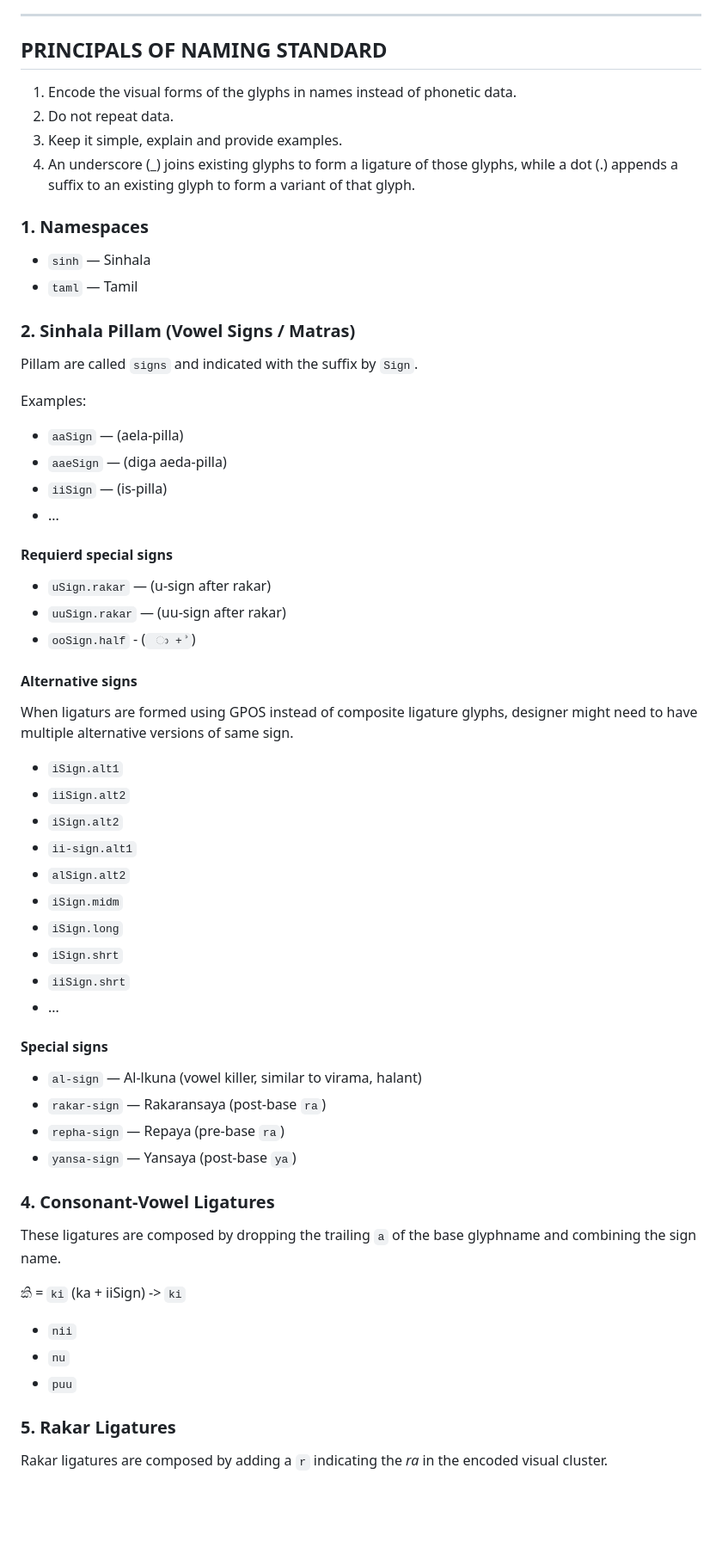
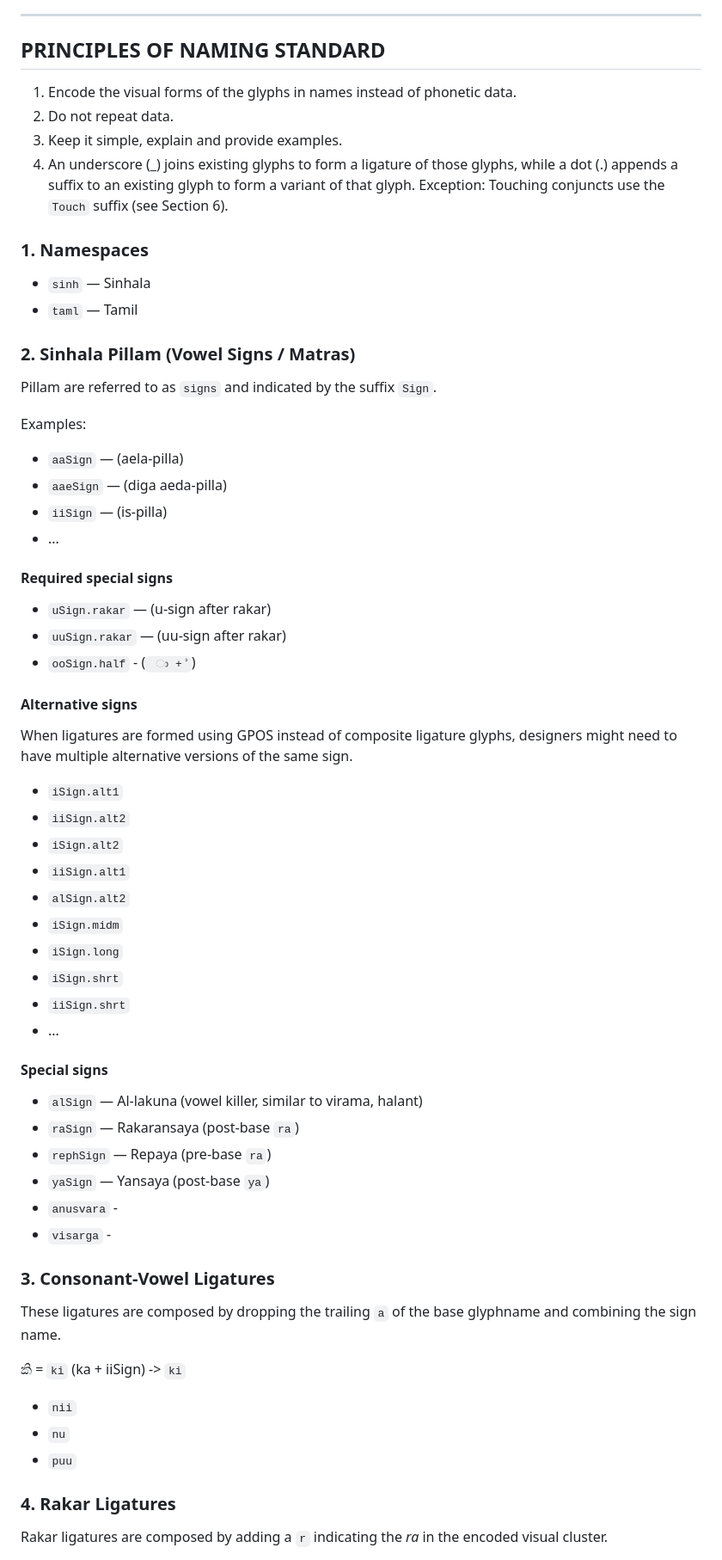
Before and after one commit to mooniak/lanka-glyphsets, a Markdown page: README.md, the part around one of its changes. Shown at 86% size. GitHub-like rendering; blank space fills up the shorter version.

```diff
--- a/README.md
+++ b/README.md
@@ -60,19 +62,19 @@ These fonts support special characters and all combinations of strokes with conj
 ***
 
 
-## PRINCIPALS OF NAMING STANDARD
+## PRINCIPLES OF NAMING STANDARD
 
 1. Encode the visual forms of the glyphs in names instead of phonetic data.
 2. Do not repeat data.
 3. Keep it simple, explain and provide examples.
-4. An underscore (_) joins existing glyphs to form a ligature of those glyphs, while a dot (.) appends a suffix to an existing glyph to form a variant of that glyph.
+4. An underscore (_) joins existing glyphs to form a ligature of those glyphs, while a dot (.) appends a suffix to an existing glyph to form a variant of that glyph. Exception: Touching conjuncts use the `Touch` suffix (see Section 6).
 
 ### 1. Namespaces
 - `sinh` — Sinhala
 - `taml` — Tamil
 
 ### 2. Sinhala Pillam (Vowel Signs / Matras)
-Pillam are called `signs` and indicated with the suffix by `Sign`.
+Pillam are referred to as `signs` and indicated by the suffix `Sign`.
 
 Examples:
 - `aaSign` — (aela-pilla)
@@ -80,18 +82,18 @@ Examples:
 - `iiSign` — (is-pilla)
 - ...
 
-#### Requierd special signs
+#### Required special signs
 - `uSign.rakar` — (u-sign after rakar)
 - `uuSign.rakar` — (uu-sign after rakar)
 - `ooSign.half` -  (` ා + ්`)
 
 #### Alternative signs
-When ligaturs are formed using GPOS instead of composite ligature glyphs, designer might need to have multiple alternative versions of same sign.
+When ligatures are formed using GPOS instead of composite ligature glyphs, designers might need to have multiple alternative versions of the same sign.
 
 - `iSign.alt1`
 - `iiSign.alt2`
 - `iSign.alt2`
-- `ii-sign.alt1`
+- `iiSign.alt1`
 - `alSign.alt2`
 - `iSign.midm`
 - `iSign.long`
@@ -100,13 +102,15 @@ When ligaturs are formed using GPOS instead of composite ligature glyphs, design
 - ...
 
 #### Special signs
-- `al-sign` — Al-lkuna (vowel killer, similar to virama, halant)
-- `rakar-sign` — Rakaransaya (post-base `ra`)
-- `repha-sign` — Repaya (pre-base `ra`)
-- `yansa-sign` — Yansaya (post-base `ya`)
+- `alSign` — Al-lakuna (vowel killer, similar to virama, halant)
+- `raSign` — Rakaransaya (post-base `ra`)
+- `rephSign` — Repaya (pre-base `ra`)
+- `yaSign` — Yansaya (post-base `ya`)
+- `anusvara` -
+- `visarga` -
 
-### 4. Consonant-Vowel Ligatures
-These ligatures are composed by dropping the trailing `a` of the  base glyphname and combining the sign name.
+### 3. Consonant-Vowel Ligatures
+These ligatures are composed by dropping the trailing `a` of the base glyphname and combining the sign name.
 
 කි = `ki` (ka + iiSign) -> `ki`
 
@@ -114,7 +118,7 @@ These ligatures are composed by dropping the trailing `a` of the  base glyphname
 - `nu`
 - `puu`
 
-### 5. Rakar Ligatures
+### 4. Rakar Ligatures
 Rakar ligatures are composed by adding a `r` indicating the *ra* in the encoded visual cluster.
 
 - ක්‍ර = `kra`
```
Also changed, not shown: other parts of README.md (+22 -27 lines).
